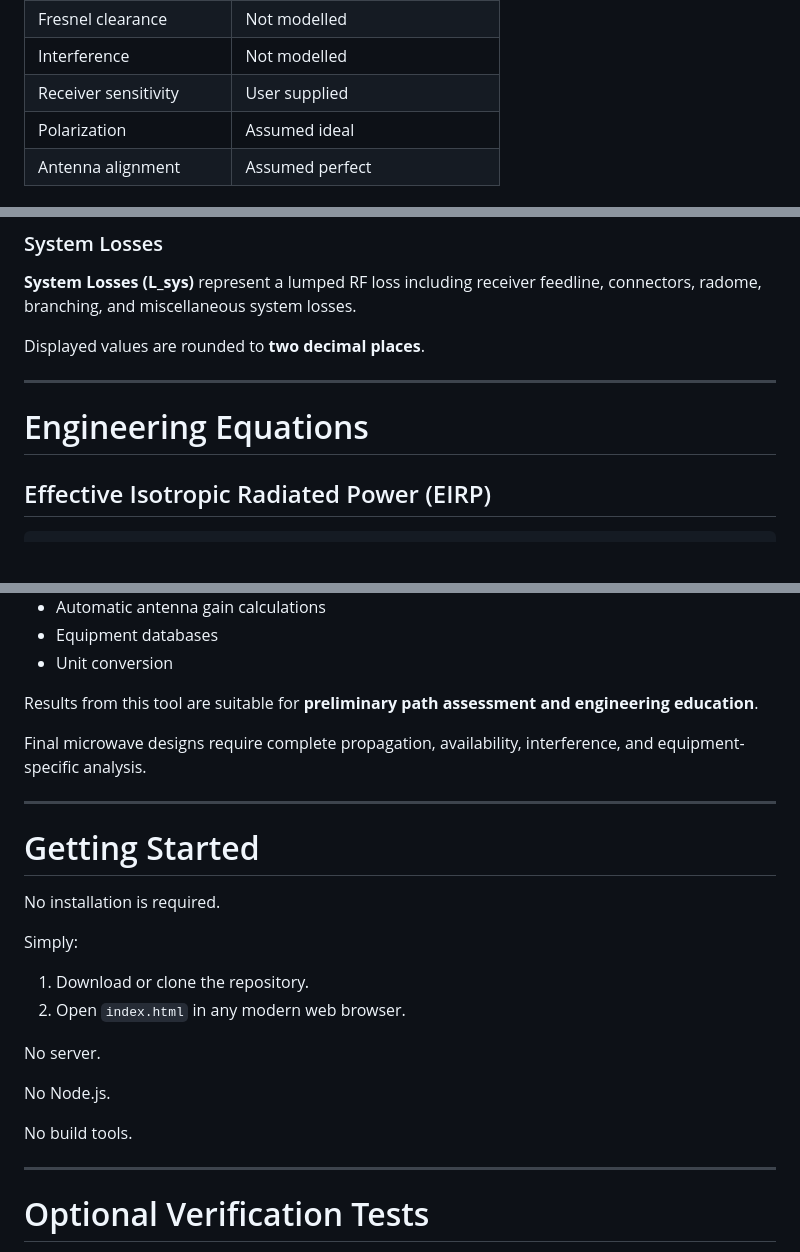
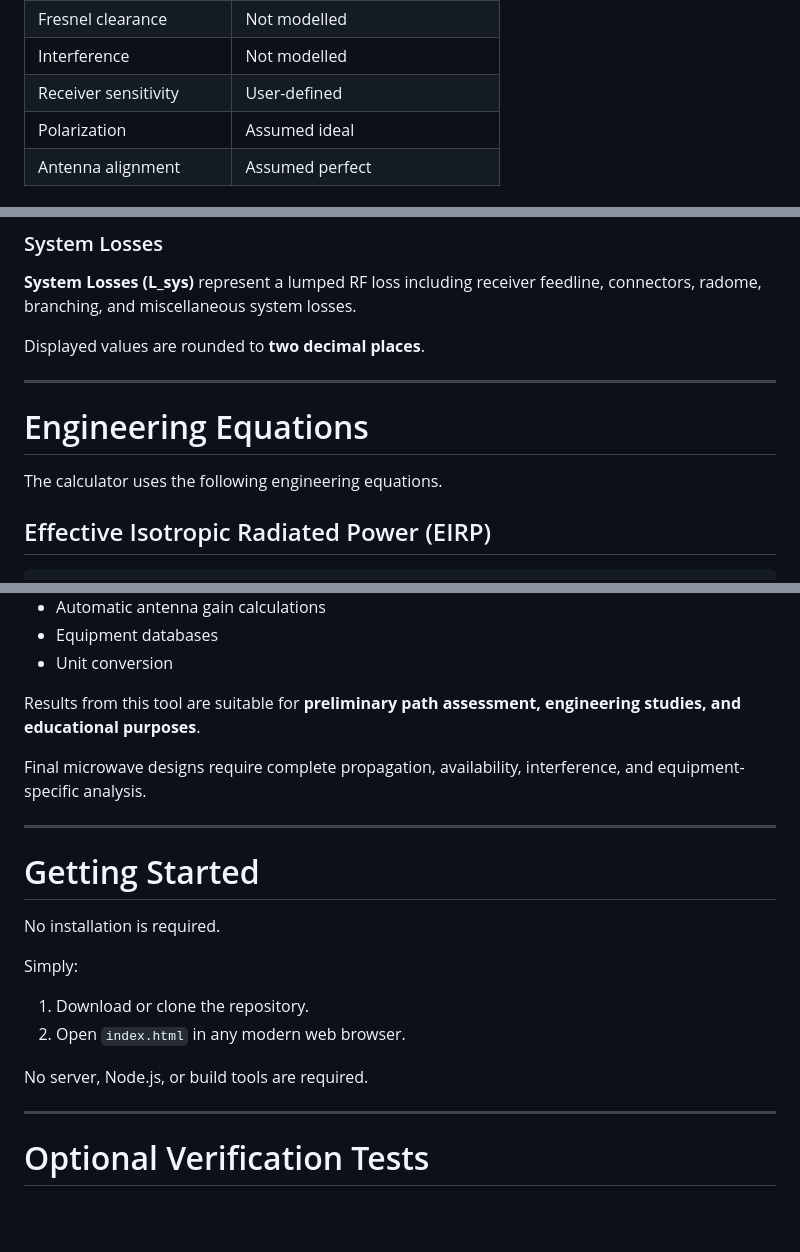
Before and after one commit to WAVTIUS/wavtius-engineering-tools, a Markdown page: link-budget-calculator/README.md, 3 parts joined by grey strips. GitHub-like rendering; blank space fills up the shorter version.

```diff
--- a/link-budget-calculator/README.md
+++ b/link-budget-calculator/README.md
@@ -62,7 +76,7 @@ The following assumptions apply:
 | Earth curvature | Not modelled |
 | Fresnel clearance | Not modelled |
 | Interference | Not modelled |
-| Receiver sensitivity | User supplied |
+| Receiver sensitivity | User-defined |
 | Polarization | Assumed ideal |
 | Antenna alignment | Assumed perfect |
 
@@ -79,8 +93,9 @@ If the available value is the **radio output power**, subtract the **TX feedline
 Displayed values are rounded to **two decimal places**.
 
 ---
+# Engineering Equations
 
-# Engineering Equations
+The calculator uses the following engineering equations.
 
 ## Effective Isotropic Radiated Power (EIRP)
 
@@ -170,7 +185,7 @@ This release intentionally **does not include**:
 - Equipment databases
 - Unit conversion
 
-Results from this tool are suitable for **preliminary path assessment and engineering education**.
+Results from this tool are suitable for **preliminary path assessment, engineering studies, and educational purposes**.
 
 Final microwave designs require complete propagation, availability, interference, and equipment-specific analysis.
 
@@ -185,11 +200,7 @@ Simply:
 1. Download or clone the repository.
 2. Open `index.html` in any modern web browser.
 
-No server.
-
-No Node.js.
-
-No build tools.
+No server, Node.js, or build tools are required.
 
 ---
 
```
Also changed, not shown: other parts of link-budget-calculator/README.md (+19 -24 lines).
